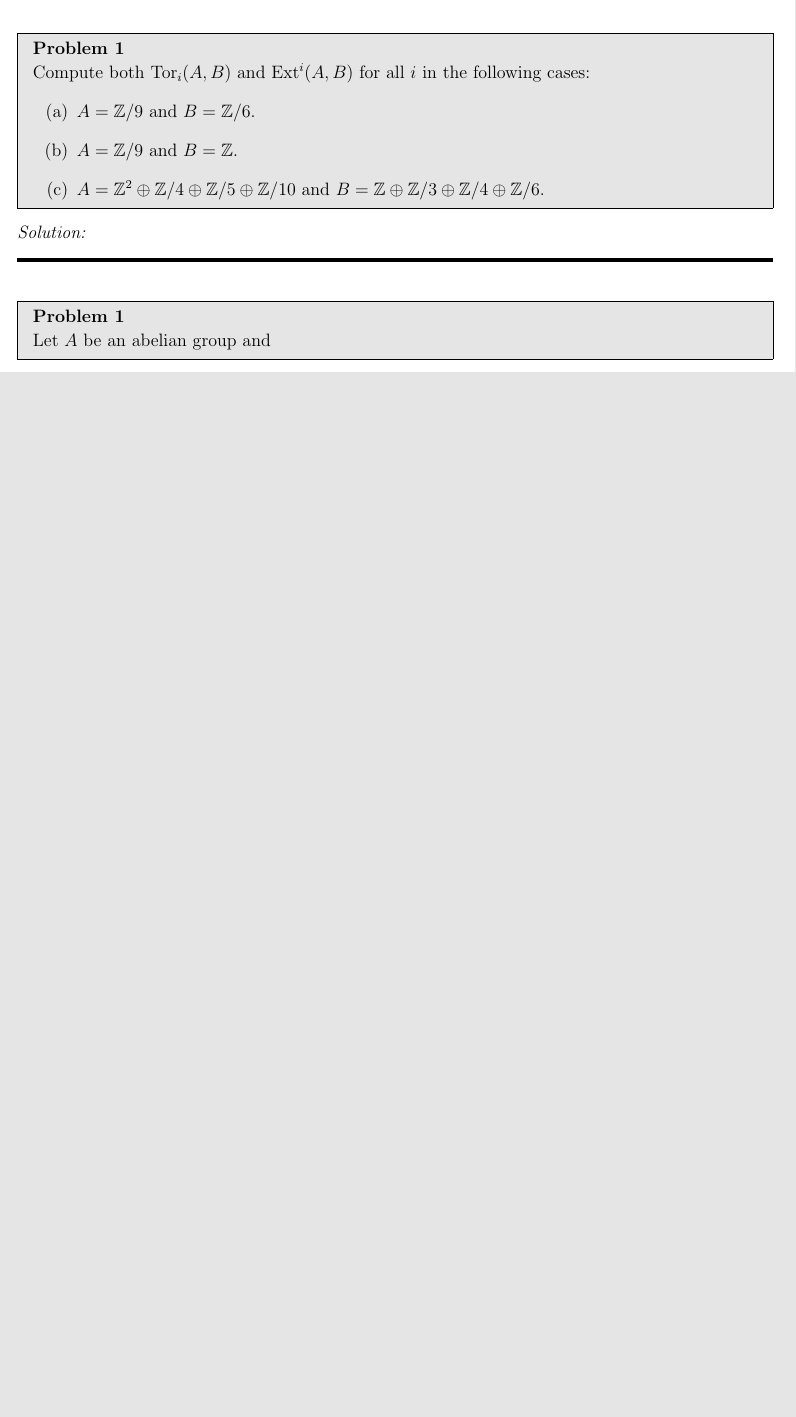
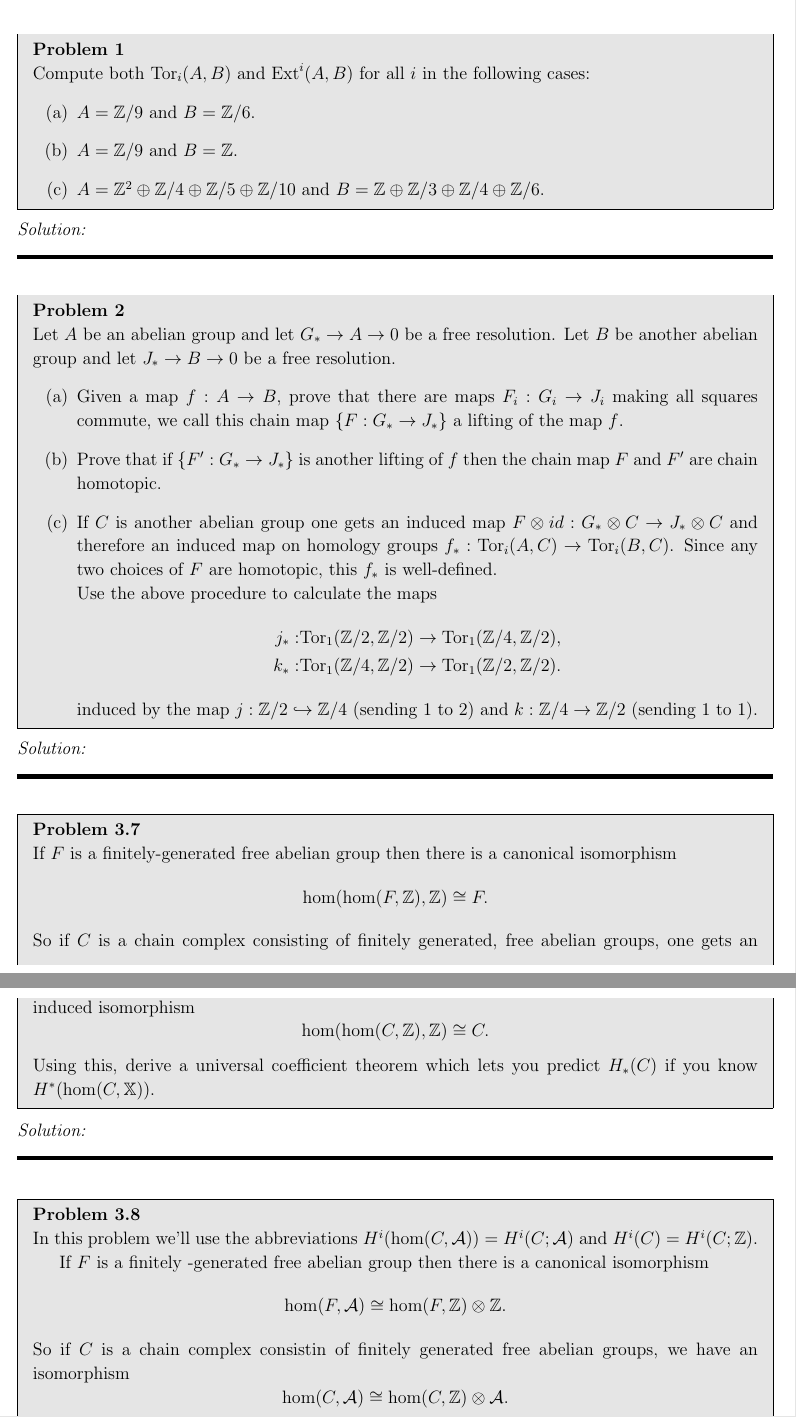
Before and after one commit to zengzha/Homework, a LaTeX document (Topology/Spring 2025/HW#3.tex): part of the page before the commit and two parts of pages 1 and 2 of 3 after it, the two joined at a grey line, cut so that both start at the same text, the shorter picture padded with empty space. The pictures show the PDF file Topology/Spring 2025/HW#3.pdf that the author committed with the source.

Commit message:
setuptopHW3half

```diff
--- a/Topology/Spring 2025/HW#3.tex
+++ b/Topology/Spring 2025/HW#3.tex
@@ -33,13 +33,66 @@ Compute both \(\Tor_i(A,B)\) and \(\Ext^i(A,B)\) for all \(i\) in the following
 %%%%%%%%%%%%%%%%%%%%%%%%%%%%%%%%%%%%%%%%%%%%%%%%%%%%%%%%%%%%%%%%%%%%%%%%%%%%%%%%%%%%%%%%%%%%%%%%%%%%%%%%%%%%%%%%%%%%%%%%%%%%%%%%%%%%%%%%
 %Probelm 2
 %%%%%%%%%%%%%%%%%%%%%%%%%%%%%%%%%%%%%%%%%%%%%%%%%%%%%%%%%%%%%%%%%%%%%%%%%%%%%%%%%%%%%%%%%%%%%%%%%%%%%%%%%%%%%%%%%%%%%%%%%%%%%%%%%%%%%%%%
-\begin{problem}{1}
-Let \(A\) be an abelian group and
+\begin{problem}{2}
+Let \(A\) be an abelian group and let \(G_*\rightarrow A\rightarrow 0\) be a free resolution. Let \(B\) be another abelian group and let \(J_*\rightarrow B\rightarrow 0\) be a free resolution.
+\begin{enumerate}[(a)]
+\item Given a map \(f:A\rightarrow B\), prove that there are maps \(F_i:G_i\rightarrow J_i\) making all squares commute, we call this chain map \(\left\{ F:G_*\rightarrow J_* \right\}\) a lifting of the map \(f\).
+\item Prove that if \(\left\{ F':G_*\rightarrow J_* \right\}\) is another lifting of \(f\) then the chain map \(F\) and \(F'\) are chain homotopic.
+\item If \(C\) is another abelian group one gets an induced map \(F\otimes id:G_*\otimes C\rightarrow J_*\otimes C\) and therefore an induced map on homology groups \(f_*:\Tor_i(A,C)\rightarrow \Tor_i(B,C)\). Since
+any two choices of \(F\) are homotopic, this \(f_*\) is well-defined.\\
+Use the above procedure to calculate the maps
+\begin{align*}
+    j_*:&\Tor_1(\mathbb{Z}/2,\mathbb{Z}/2)\rightarrow \Tor_1(\mathbb{Z}/4,\mathbb{Z}/2),\\
+    k_*:&\Tor_1(\mathbb{Z}/4,\mathbb{Z}/2)\rightarrow \Tor_1(\mathbb{Z}/2,\mathbb{Z}/2).
+\end{align*}
+induced by the map \(j:\mathbb{Z}/2\hookrightarrow \mathbb{Z}/4\) (sending 1 to 2) and \(k:\mathbb{Z}/4\rightarrow \mathbb{Z}/2\) (sending 1 to 1).
+\end{enumerate}
 \end{problem}
+\begin{solution}
+
+\end{solution}
+
+\noindent\rule{7in}{2.8pt}
 %%%%%%%%%%%%%%%%%%%%%%%%%%%%%%%%%%%%%%%%%%%%%%%%%%%%%%%%%%%%%%%%%%%%%%%%%%%%%%%%%%%%%%%%%%%%%%%%%%%%%%%%%%%%%%%%%%%%%%%%%%%%%%%%%%%%%%%%
-%Probelm 3
+%Probelm 3.7
 %%%%%%%%%%%%%%%%%%%%%%%%%%%%%%%%%%%%%%%%%%%%%%%%%%%%%%%%%%%%%%%%%%%%%%%%%%%%%%%%%%%%%%%%%%%%%%%%%%%%%%%%%%%%%%%%%%%%%%%%%%%%%%%%%%%%%%%%
+\begin{problem}{3.7}
+If \(F\) is a finitely-generated free abelian group then there is a canonical isomorphism
+\[\hom(\hom(F,\mathbb{Z}),\mathbb{Z})\cong F.\]
+So if \(C\) is a chain complex consisting of finitely generated, free abelian groups, one gets an induced isomorphism
+\[\hom(\hom(C,\mathbb{Z}),\mathbb{Z})\cong C.\]
+Using this, derive a universal coefficient theorem which lets you predict \(H_*(C)\) if you know \(H^*(\hom(C,\mathbb{X}))\).
+\end{problem}
+\begin{solution}
 
+\end{solution}
+
+\noindent\rule{7in}{2.8pt}
+%%%%%%%%%%%%%%%%%%%%%%%%%%%%%%%%%%%%%%%%%%%%%%%%%%%%%%%%%%%%%%%%%%%%%%%%%%%%%%%%%%%%%%%%%%%%%%%%%%%%%%%%%%%%%%%%%%%%%%%%%%%%%%%%%%%%%%%%
+%Probelm 3.8
+%%%%%%%%%%%%%%%%%%%%%%%%%%%%%%%%%%%%%%%%%%%%%%%%%%%%%%%%%%%%%%%%%%%%%%%%%%%%%%%%%%%%%%%%%%%%%%%%%%%%%%%%%%%%%%%%%%%%%%%%%%%%%%%%%%%%%%%%
+\begin{problem}{3.8}
+In this problem we'll use the abbreviations \(H^i(\hom(C,\mathcal{A}))=H^i(C;\mathcal{A})\) and \(H^i(C)=H^i(C;\mathbb{Z})\).
+\par
+If \(F\) is a finitely -generated free abelian group then there is a canonical isomorphism
+\[\hom(F,\mathcal{A})\cong \hom(F,\mathbb{Z})\otimes \mathbb{Z}.\]
+So if \(C\) is a chain complex consistin of finitely generated free abelian groups, we have an isomorphism
+\[\hom(C,\mathcal{A})\cong \hom(C,\mathbb{Z})\otimes \mathcal{A}.\]
+Using this, derive a universal coefficient theorem which lets you predict \(H^*(C;\mathcal{A})\) if you know \(H^*(C)\). The formula should look like
+\[H^i(C;\mathcal{A})\cong [H^?(C)\otimes \mathcal{A}]\oplus [\Tor_1(H^?(C),\mathcal{A})]\]
+where you determine the indices marked "?".
+\end{problem}
+\begin{solution}
+
+\end{solution}
+
+
+\noindent\rule{7in}{2.8pt}
 %%%%%%%%%%%%%%%%%%%%%%%%%%%%%%%%%%%%%%%%%%%%%%%%%%%%%%%%%%%%%%%%%%%%%%%%%%%%%%%%%%%%%%%%%%%%%%%%%%%%%%%%%%%%%%%%%%%%%%%%%%%%%%%%%%%%%%%%
 %Probelm 4
 %%%%%%%%%%%%%%%%%%%%%%%%%%%%%%%%%%%%%%%%%%%%%%%%%%%%%%%%%%%%%%%%%%%%%%%%%%%%%%%%%%%%%%%%%%%%%%%%%%%%%%%%%%%%%%%%%%%%%%%%%%%%%%%%%%%%%%%%
+\begin{problem}{4}
+Suppose \(X\) is a finite CW complex for which
+\[H_0(X;\mathbb{Z}/2)=\mathbb{Z}/2, H_1(X;\mathbb{Z}/2)=(\mathbb{Z}/2)^3, H_2(X;\mathbb{Z}/2)=0, H_3(X;\mathbb{Z}/2)=H_4(X;\mathbb{Z}/2)=\mathbb{Z}/2\]
+and \(H_i(X;\mathbb{Z}/2)=0\) for all \(i\geq 5\).
+\begin{enumerate}[(a)]
@@ -46 +102,4 @@ Let \(A\) be an abelian group and
+\end{enumerate}
+\end{problem}
+\begin{solution}
 
```
Also changed, not shown: Topology/Spring 2025/HW#3.pdf, Topology/Spring 2025/HW#3.tex (16 more changed lines), 1 other file.
